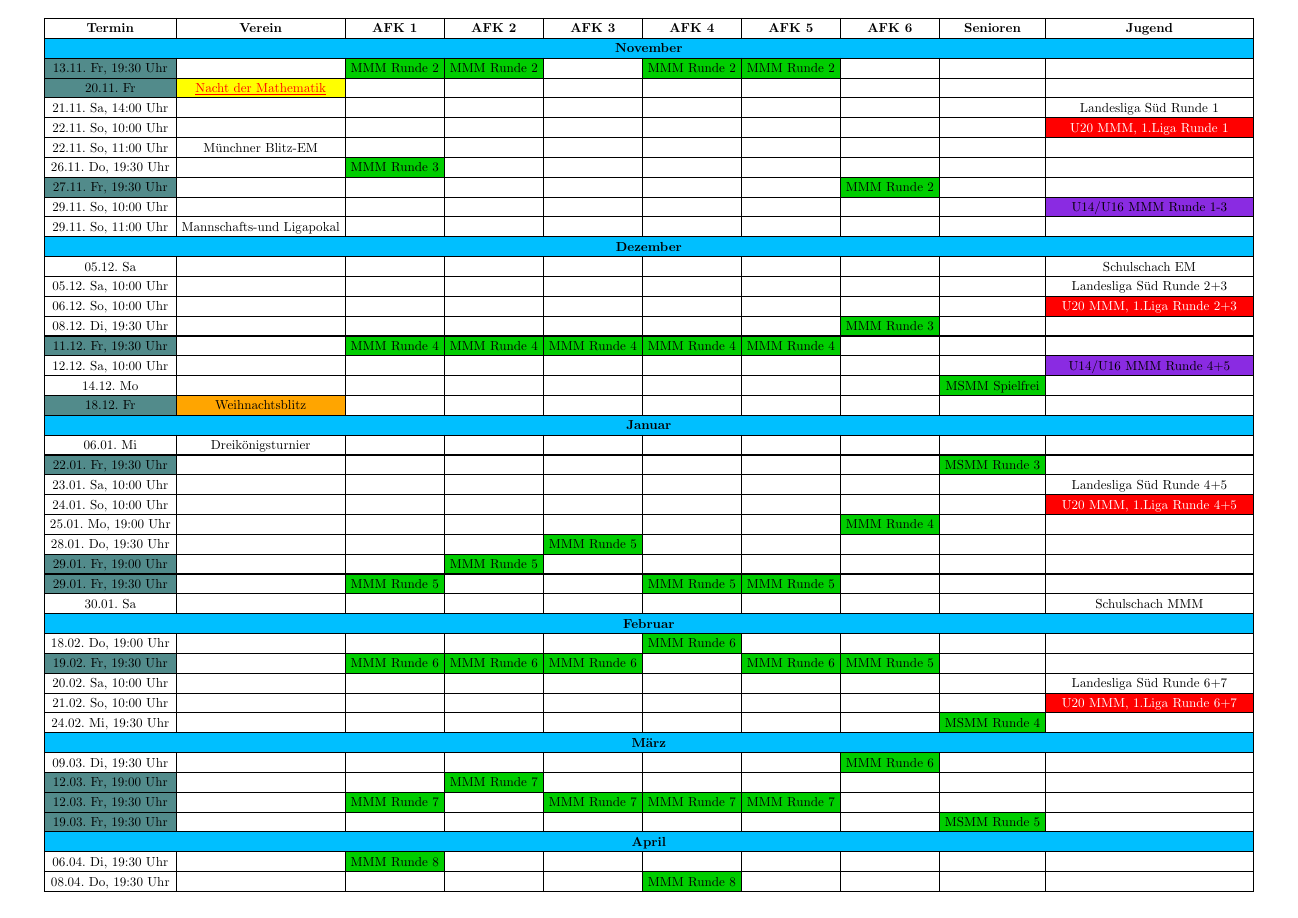
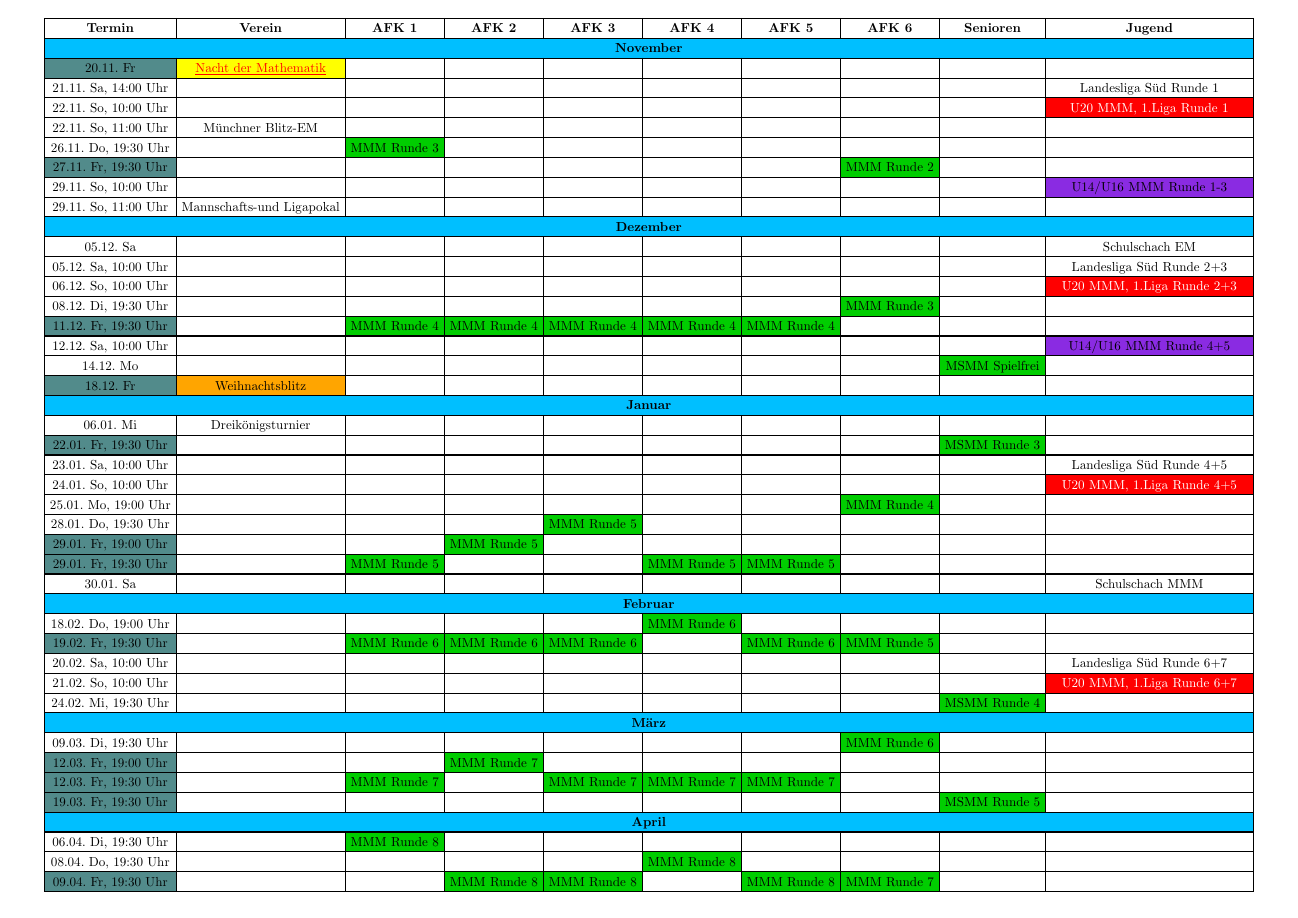
Before and after one commit to SGAschheimFeldkirchenKirchheim/schachverein-website, a Typst document (termine/main.typ, which reads termine/termine.typ): page 1 of 2. Compiled offline with Typst 0.15.

Commit message:
Termine aktualisiert

```diff
--- a/termine/termine.typ
+++ b/termine/termine.typ
@@ -10,7 +10,6 @@
     [* Termin *], [* Verein *], [* AFK 1 *], [* AFK 2 *], [* AFK 3 *], [* AFK 4 *], [* AFK 5 *], [* AFK 6 *], [* Senioren *], [* Jugend *]
   ),
   table.cell(colspan: 10, fill: DeepSkyBlue)[#align(center)[#strong("November")]],
-  table.cell(fill: DarkSlateGray)[13.11. Fr, 19:30 Uhr], [], table.cell(fill: green)[MMM Runde 2], table.cell(fill: green)[MMM Runde 2], [], table.cell(fill: green)[MMM Runde 2], table.cell(fill: green)[MMM Runde 2], [], [], [],
   table.cell(fill: DarkSlateGray)[20.11. Fr], table.cell(fill: yellow)[#link("https://www.mathenacht.de/")[#underline[Nacht der Mathematik]]], [], [], [], [], [], [], [], [],
   [21.11. Sa, 14:00 Uhr], [], [], [], [], [], [], [], [], [Landesliga Süd Runde 1],
   [22.11. So, 10:00 Uhr], [], [], [], [], [], [], [], [], table.cell(fill: red)[U20 MMM, 1.Liga Runde 1],
```
